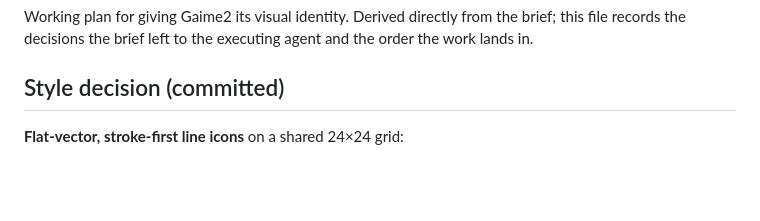
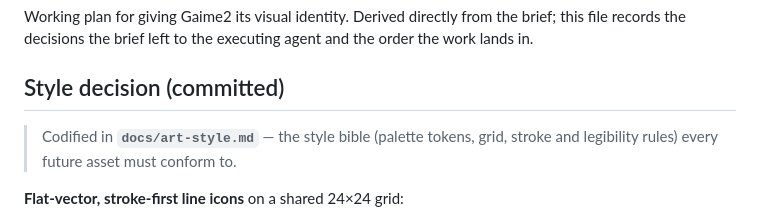
Before and after one commit to Tervise6de/Gaime2, a Markdown page: docs/art-plan.md, the part around the change. Drawn GitHub-style; blank space fills up the shorter version.

```diff
--- a/docs/art-plan.md
+++ b/docs/art-plan.md
@@ -5,6 +5,9 @@ brief; this file records the decisions the brief left to the executing agent
 and the order the work lands in.
 
 ## Style decision (committed)
+
+> Codified in **`docs/art-style.md`** — the style bible (palette tokens, grid,
+> stroke and legibility rules) every future asset must conform to.
 
 **Flat-vector, stroke-first line icons** on a shared 24×24 grid:
 
```
Also changed, not shown: docs/DEVLOG.md (+4 -2 lines), docs/art-style.md (added, +107 -0 lines).
